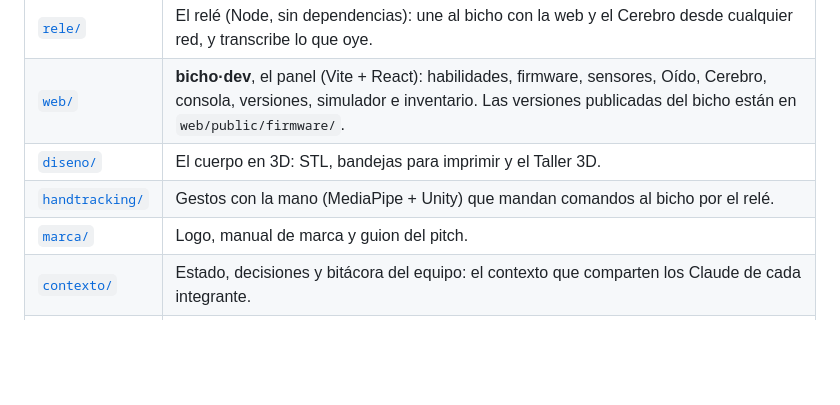
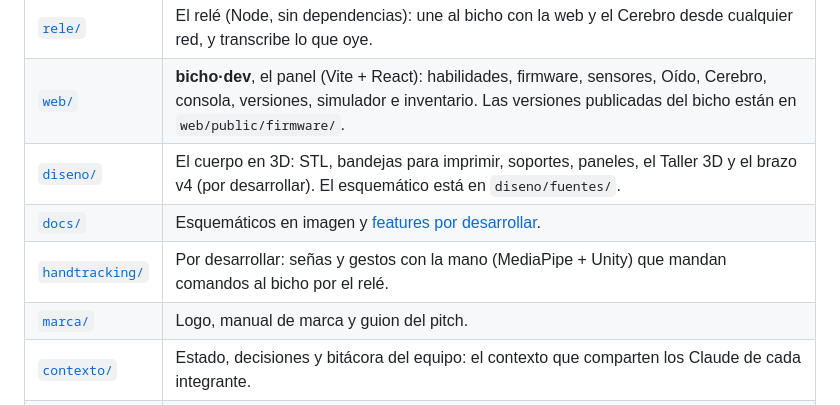
Before and after one commit to platanus-hack/platanus-hack-26-cl-team-39, a Markdown page: README.md, the part around one of its changes. Rendered like a GitHub page; blank space fills up the shorter version.

```diff
--- a/README.md
+++ b/README.md
@@ -64,8 +85,9 @@ Diseñamos un brazo (sigue en [`diseno/`](diseno/)), pero lo descartamos: Bicho
 | [`cerebro/`](cerebro/) | El Cerebro: decide y aprende con Claude, conectado al relé. |
 | [`rele/`](rele/) | El relé (Node, sin dependencias): une al bicho con la web y el Cerebro desde cualquier red, y transcribe lo que oye. |
 | [`web/`](web/) | **bicho·dev**, el panel (Vite + React): habilidades, firmware, sensores, Oído, Cerebro, consola, versiones, simulador e inventario. Las versiones publicadas del bicho están en `web/public/firmware/`. |
-| [`diseno/`](diseno/) | El cuerpo en 3D: STL, bandejas para imprimir y el Taller 3D. |
-| [`handtracking/`](handtracking/) | Gestos con la mano (MediaPipe + Unity) que mandan comandos al bicho por el relé. |
+| [`diseno/`](diseno/) | El cuerpo en 3D: STL, bandejas para imprimir, soportes, paneles, el Taller 3D y el brazo v4 (por desarrollar). El esquemático está en `diseno/fuentes/`. |
+| [`docs/`](docs/) | Esquemáticos en imagen y [features por desarrollar](docs/POR-DESARROLLAR.md). |
+| [`handtracking/`](handtracking/) | Por desarrollar: señas y gestos con la mano (MediaPipe + Unity) que mandan comandos al bicho por el relé. |
 | [`marca/`](marca/) | Logo, manual de marca y guion del pitch. |
 | [`contexto/`](contexto/) | Estado, decisiones y bitácora del equipo: el contexto que comparten los Claude de cada integrante. |
 | [`harness/`](harness/) | El boceto inicial de la capa de IA; lo que corre de verdad está en `cerebro/`. |
```
Also changed, not shown: other parts of README.md (+22 -1 lines), contexto/bitacora/2026-11-22-0746-walls-repo-listo-para-main.md (added, +9 -0 lines), contexto/decisiones.md (+1 -0 lines), docs/POR-DESARROLLAR.md (added, +78 -0 lines), handtracking/README.md (+2 -0 lines), docs/esquematicos/esquematico-1.png (added), docs/esquematicos/esquematico-2.png (added), docs/esquematicos/esquematico-3.png (added), docs/esquematicos/esquematico-4.png (added), 1 other file.
